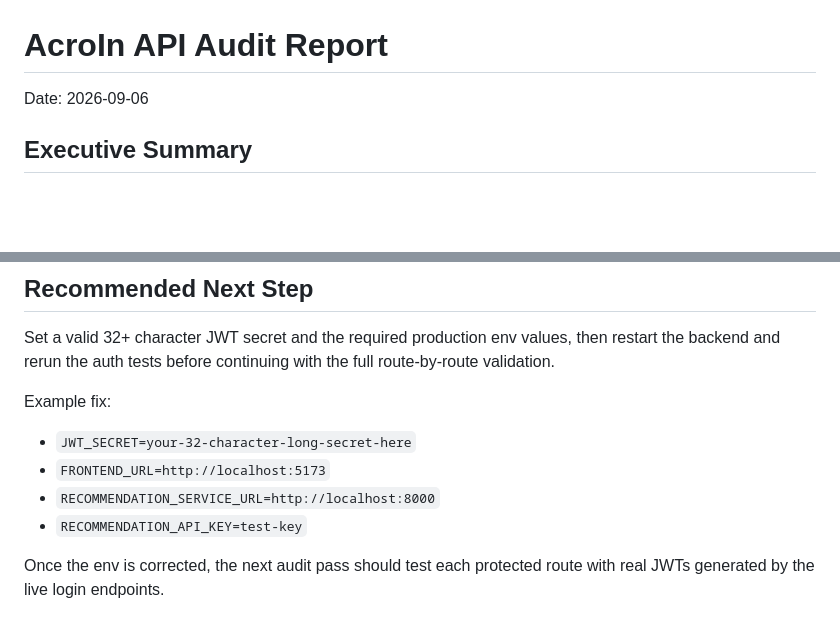
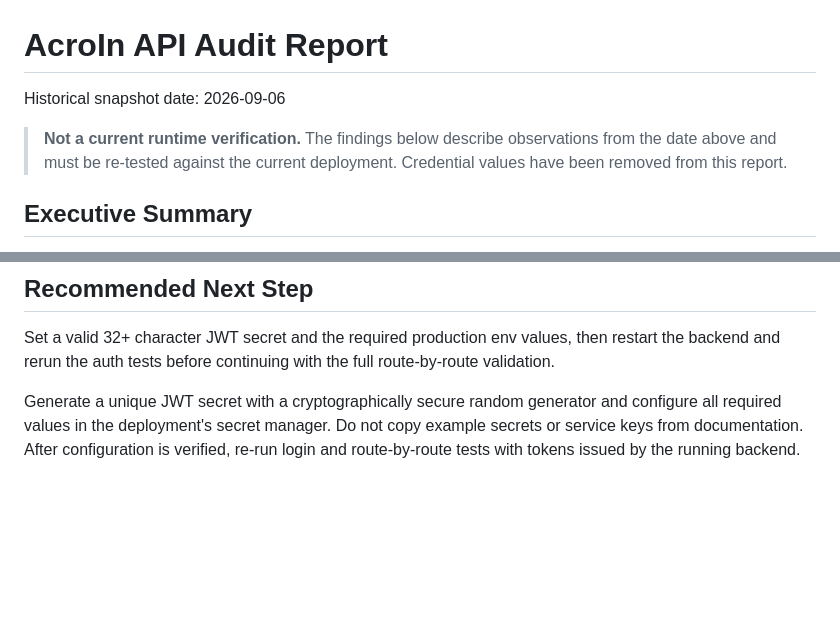
Before and after one commit to anshxp/AcroIn, a Markdown page: API_TEST_REPORT.md, 2 parts joined by grey strips. Drawn GitHub-style; blank space fills up the shorter version.

Commit message:
security: redact credentials and mark API audit as historical

```diff
--- a/API_TEST_REPORT.md
+++ b/API_TEST_REPORT.md
@@ -1,6 +1,8 @@
 # AcroIn API Audit Report
 
-Date: 2026-09-06
+Historical snapshot date: 2026-09-06
+
+> **Not a current runtime verification.** The findings below describe observations from the date above and must be re-tested against the current deployment. Credential values have been removed from this report.
 
 ## Executive Summary
 
@@ -133,11 +135,4 @@ The backend enforces a minimum 32-character `JWT_SECRET` in production and it is
 
 Set a valid 32+ character JWT secret and the required production env values, then restart the backend and rerun the auth tests before continuing with the full route-by-route validation.
 
-Example fix:
-
-- `JWT_SECRET=your-32-character-long-secret-here`
-- `FRONTEND_URL=http://localhost:5173`
-- `RECOMMENDATION_SERVICE_URL=http://localhost:8000`
-- `RECOMMENDATION_API_KEY=test-key`
-
-Once the env is corrected, the next audit pass should test each protected route with real JWTs generated by the live login endpoints.
+Generate a unique JWT secret with a cryptographically secure random generator and configure all required values in the deployment's secret manager. Do not copy example secrets or service keys from documentation. After configuration is verified, re-run login and route-by-route tests with tokens issued by the running backend.
```
